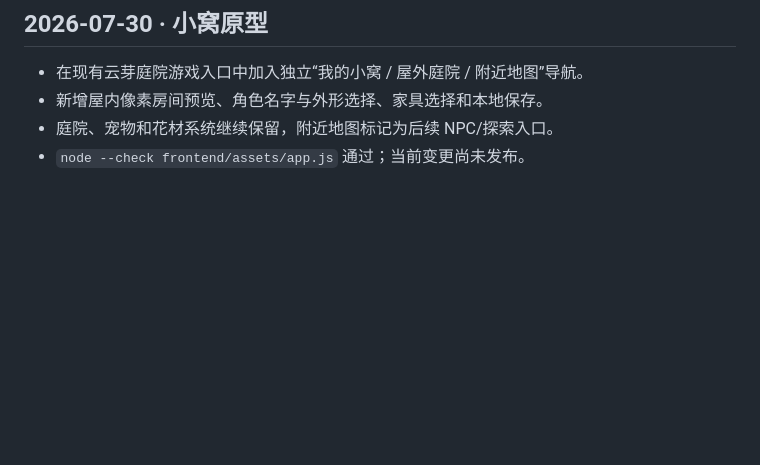
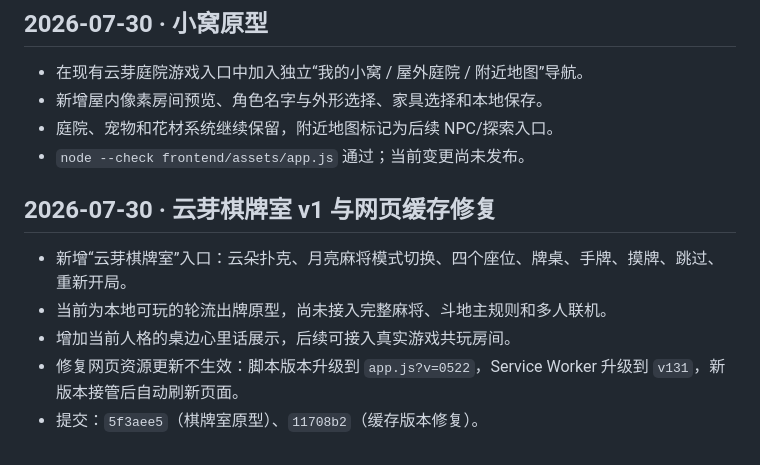
Before and after one commit to Yussica1026/Atherloom, a Markdown page: WORKLOG.md, the part around the change. Rendered like a GitHub page; blank space fills up the shorter version.

Commit message:
docs: update work log for card room

```diff
--- a/WORKLOG.md
+++ b/WORKLOG.md
@@ -72,3 +72,10 @@
 - 新增屋内像素房间预览、角色名字与外形选择、家具选择和本地保存。
 - 庭院、宠物和花材系统继续保留，附近地图标记为后续 NPC/探索入口。
 - `node --check frontend/assets/app.js` 通过；当前变更尚未发布。
+## 2026-07-30 · 云芽棋牌室 v1 与网页缓存修复
+
+- 新增“云芽棋牌室”入口：云朵扑克、月亮麻将模式切换、四个座位、牌桌、手牌、摸牌、跳过、重新开局。
+- 当前为本地可玩的轮流出牌原型，尚未接入完整麻将、斗地主规则和多人联机。
+- 增加当前人格的桌边心里话展示，后续可接入真实游戏共玩房间。
+- 修复网页资源更新不生效：脚本版本升级到 `app.js?v=0522`，Service Worker 升级到 `v131`，新版本接管后自动刷新页面。
+- 提交：`5f3aee5`（棋牌室原型）、`11708b2`（缓存版本修复）。
```
